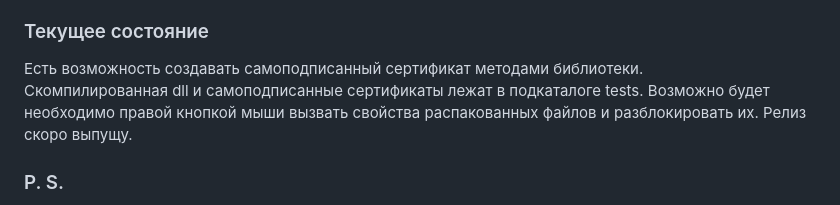
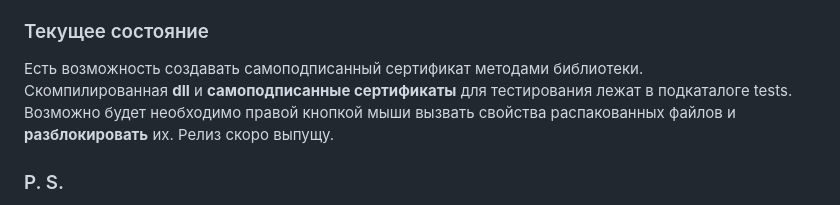
Before and after one commit to ahyahy/OneScriptMultithreadedTCPServer, a Markdown page: README.md, the part around the change. Rendered like a GitHub page.

```diff
--- a/README.md
+++ b/README.md
@@ -20,7 +20,7 @@
 
 ### Текущее состояние
 Есть возможность создавать самоподписанный сертификат методами библиотеки.
-Скомпилированная dll и самоподписанные сертификаты лежат в подкаталоге tests. Возможно будет необходимо правой кнопкой мыши вызвать свойства распакованных файлов и разблокировать их. Релиз скоро выпущу.
+Скомпилированная **dll** и **самоподписанные сертификаты** для тестирования лежат в подкаталоге tests. Возможно будет необходимо правой кнопкой мыши вызвать свойства распакованных файлов и **разблокировать** их. Релиз скоро выпущу.
 
 ### P. S.
 Обратите внимание в справке на параграф "Документация-Дополнения". Там найдете примеры разных вариантов запуска сервера и клиента.
```
